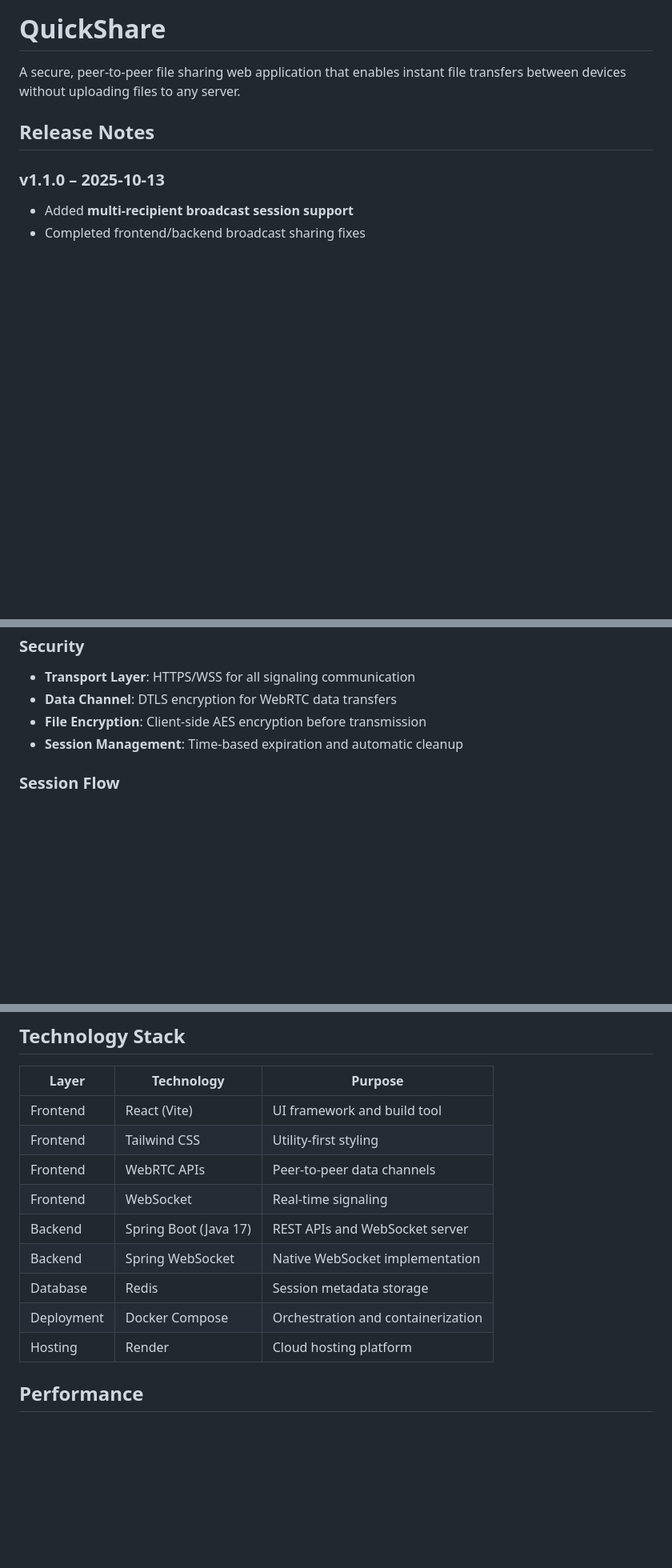
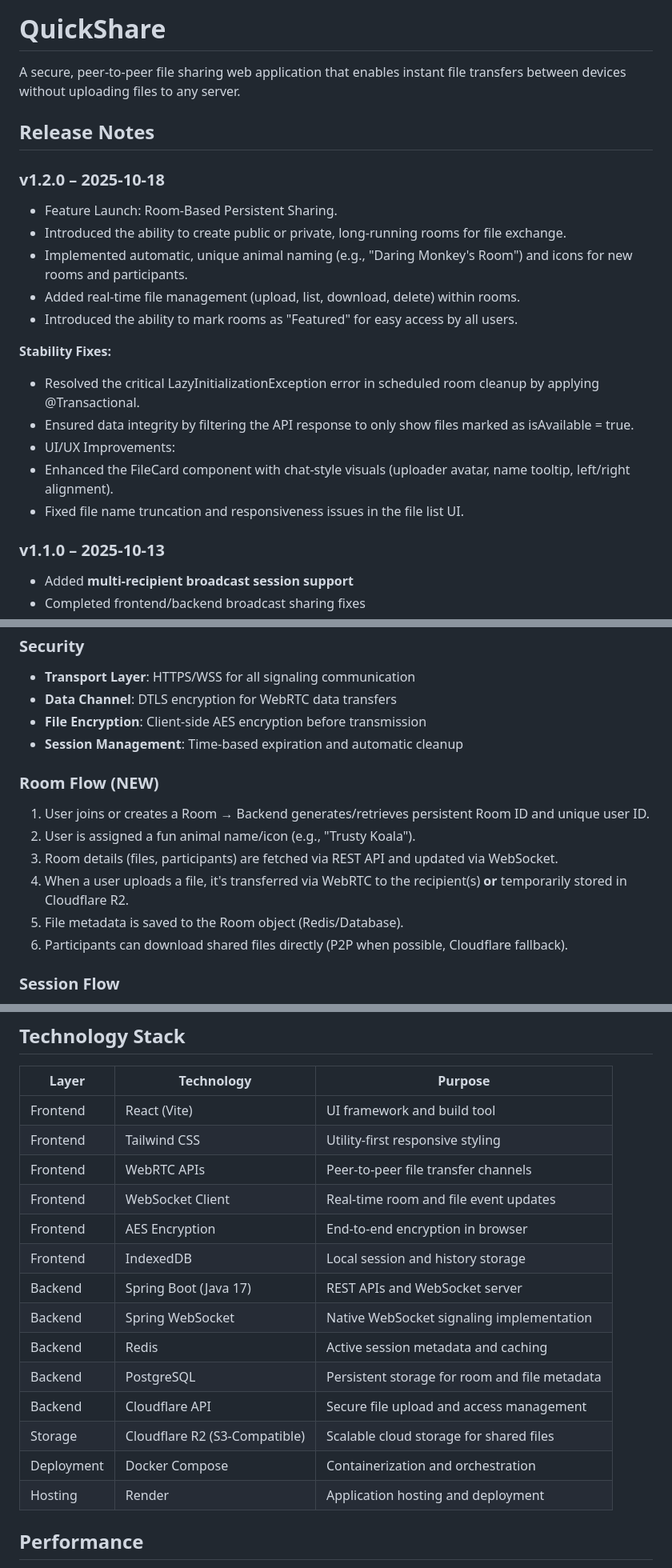
Before and after one commit to rayanweragala/QuickShare, a Markdown page: README.md, 3 parts joined by grey strips. Shown at 80% size. GitHub-like rendering; blank space fills up the shorter version.

Commit message:
docs: Update README for v1.2.0 release (Room-Based Sharing)

```diff
--- a/README.md
+++ b/README.md
@@ -4,6 +4,20 @@
 A secure, peer-to-peer file sharing web application that enables instant file transfers between devices without uploading files to any server.
 
 ## Release Notes
+### v1.2.0 – 2025-10-18
+- Feature Launch: Room-Based Persistent Sharing.
+- Introduced the ability to create public or private, long-running rooms for file exchange.
+- Implemented automatic, unique animal naming (e.g., "Daring Monkey's Room") and icons for new rooms and participants.
+- Added real-time file management (upload, list, download, delete) within rooms.
+- Introduced the ability to mark rooms as "Featured" for easy access by all users.
+
+**Stability Fixes:**
+- Resolved the critical LazyInitializationException error in scheduled room cleanup by applying @Transactional.
+- Ensured data integrity by filtering the API response to only show files marked as isAvailable = true.
+- UI/UX Improvements:
+- Enhanced the FileCard component with chat-style visuals (uploader avatar, name tooltip, left/right alignment).
+- Fixed file name truncation and responsiveness issues in the file list UI.
+
 ### v1.1.0 – 2025-10-13
 - Added **multi-recipient broadcast session support**
 - Completed frontend/backend broadcast sharing fixes
@@ -75,6 +99,15 @@ The application uses WebSocket for exchanging WebRTC signaling messages:
 - **File Encryption**: Client-side AES encryption before transmission
 - **Session Management**: Time-based expiration and automatic cleanup
 
+### Room Flow (NEW)
+
+1. User joins or creates a Room → Backend generates/retrieves persistent Room ID and unique user ID.
+2. User is assigned a fun animal name/icon (e.g., "Trusty Koala").
+3. Room details (files, participants) are fetched via REST API and updated via WebSocket.
+4. When a user uploads a file, it's transferred via WebRTC to the recipient(s) **or** temporarily stored in Cloudflare R2.
+5. File metadata is saved to the Room object (Redis/Database).
+6. Participants can download shared files directly (P2P when possible, Cloudflare fallback).
+
 ### Session Flow
 
 1. Sender creates a session → Backend generates unique session ID
@@ -96,16 +129,22 @@ The project was refactored to use Spring Boot's native WebSocket implementation
 ## Technology Stack
 
 | Layer | Technology | Purpose |
-|-------|------------|---------|
+|-------|-------------|----------|
 | Frontend | React (Vite) | UI framework and build tool |
-| Frontend | Tailwind CSS | Utility-first styling |
-| Frontend | WebRTC APIs | Peer-to-peer data channels |
-| Frontend | WebSocket | Real-time signaling |
+| Frontend | Tailwind CSS | Utility-first responsive styling |
+| Frontend | WebRTC APIs | Peer-to-peer file transfer channels |
+| Frontend | WebSocket Client | Real-time room and file event updates |
+| Frontend | AES Encryption | End-to-end encryption in browser |
+| Frontend | IndexedDB | Local session and history storage |
 | Backend | Spring Boot (Java 17) | REST APIs and WebSocket server |
-| Backend | Spring WebSocket | Native WebSocket implementation |
-| Database | Redis | Session metadata storage |
-| Deployment | Docker Compose | Orchestration and containerization |
-| Hosting | Render | Cloud hosting platform |
+| Backend | Spring WebSocket | Native WebSocket signaling implementation |
+| Backend | Redis | Active session metadata and caching |
+| Backend | PostgreSQL | Persistent storage for room and file metadata |
+| Backend | Cloudflare API | Secure file upload and access management |
+| Storage | Cloudflare R2 (S3-Compatible) | Scalable cloud storage for shared files |
+| Deployment | Docker Compose | Containerization and orchestration |
+| Hosting | Render | Application hosting and deployment |
+
 
 ## Performance
 
```
Also changed, not shown: other parts of README.md (+10 -0 lines).
